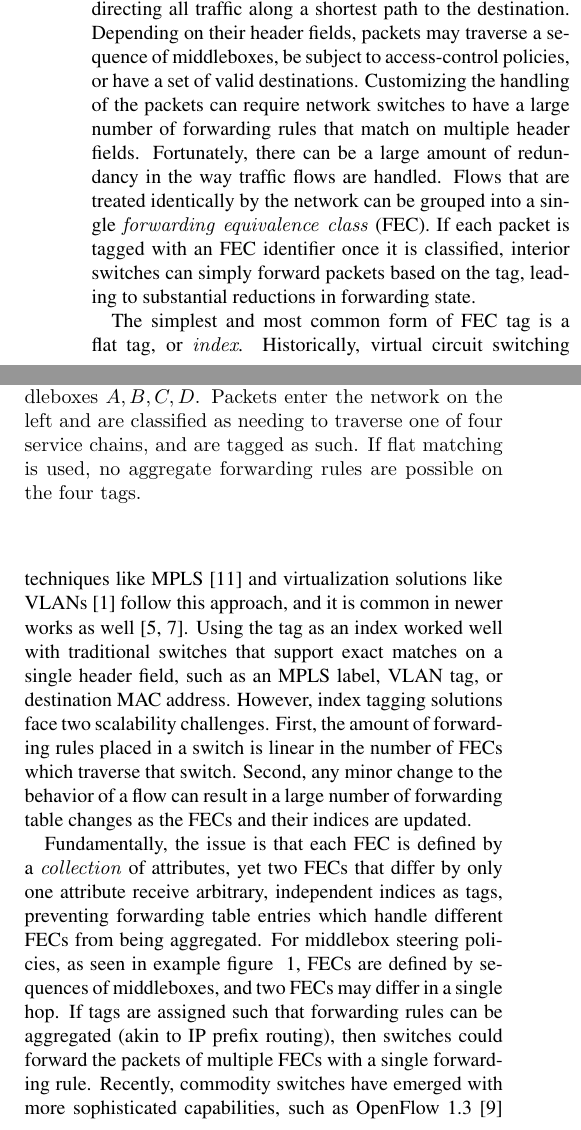
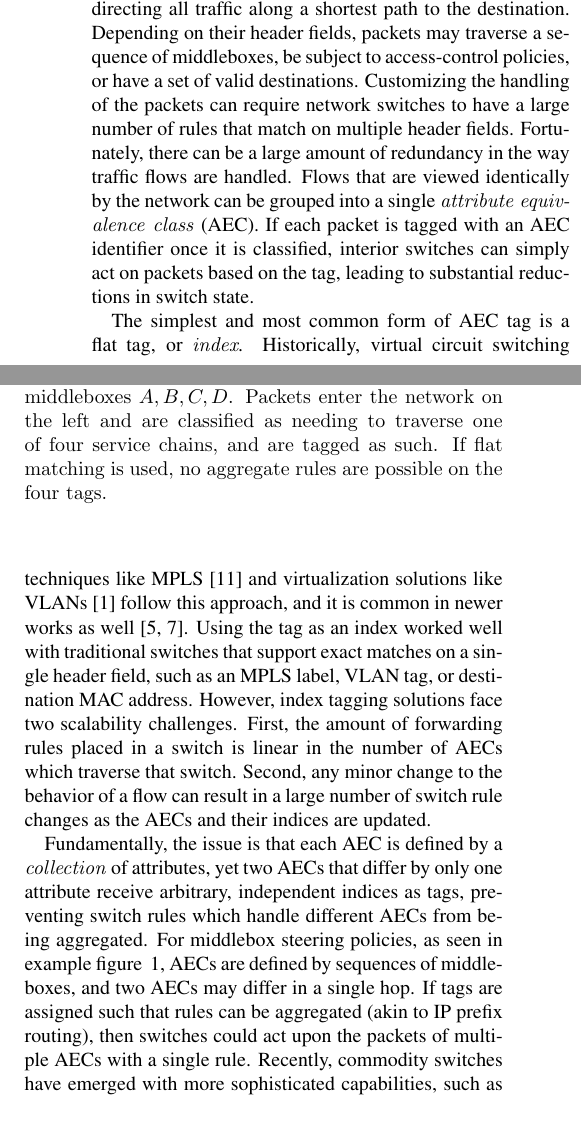
Before and after one commit to PrincetonUniversity/Meme, a LaTeX paper (writing/paper.tex, which reads writing/introduction.tex): two parts of the columns of page 1 of 10, joined at a grey line, cut so that both start at the same text. Compiled offline with pdfLaTeX.

Commit message:
section 1 terminology update

```diff
--- a/writing/introduction.tex
+++ b/writing/introduction.tex
@@ -3,25 +3,25 @@
 %%%
 %%% Forwarding Equivalence Class
 %%%
-Routing is increasingly more sophisticated than simply directing all traffic along a shortest path to the destination.  Depending on their header fields, packets may traverse a sequence of middleboxes, be subject to access-control policies, or have a set of valid destinations.  Customizing the handling of the packets can require network switches to have a large number of forwarding rules that match on multiple header fields.  Fortunately, there can be a large amount of redundancy in the way traffic flows are handled.  Flows that are treated identically by the network can be grouped into a single \emph{forwarding equivalence class} (FEC). If each packet is tagged with an FEC identifier once it is classified, interior switches can simply forward packets based on the tag, leading to substantial reductions in forwarding state.
+Routing is increasingly more sophisticated than simply directing all traffic along a shortest path to the destination.  Depending on their header fields, packets may traverse a sequence of middleboxes, be subject to access-control policies, or have a set of valid destinations.  Customizing the handling of the packets can require network switches to have a large number of rules that match on multiple header fields.  Fortunately, there can be a large amount of redundancy in the way traffic flows are handled.  Flows that are viewed identically by the network can be grouped into a single \emph{attribute equivalence class} (AEC). If each packet is tagged with an AEC identifier once it is classified, interior switches can simply act on packets based on the tag, leading to substantial reductions in switch state.
 
 %%%
 %%% FEC is an index
 %%%
-The simplest and most common form of FEC tag is a flat tag, or \emph{index}. Historically, virtual circuit switching techniques like MPLS~\cite{mpls} and virtualization solutions like VLANs~\cite{vlan} follow this approach, and it is common in newer works as well~\cite{flowtags,sdx}.  Using the tag as an index worked well with traditional switches that support exact matches on a single header field, such as an MPLS label, VLAN tag, or destination MAC address.  However, index tagging solutions face two scalability challenges. First, the amount of forwarding rules placed in a switch is linear in the number of FECs which traverse that switch. Second, any minor change to the behavior of a flow can result in a large number of forwarding table changes as the FECs and their indices are updated.
+The simplest and most common form of AEC tag is a flat tag, or \emph{index}. Historically, virtual circuit switching techniques like MPLS~\cite{mpls} and virtualization solutions like VLANs~\cite{vlan} follow this approach, and it is common in newer works as well~\cite{flowtags,sdx}.  Using the tag as an index worked well with traditional switches that support exact matches on a single header field, such as an MPLS label, VLAN tag, or destination MAC address.  However, index tagging solutions face two scalability challenges. First, the amount of forwarding rules placed in a switch is linear in the number of AECs which traverse that switch. Second, any minor change to the behavior of a flow can result in a large number of switch rule changes as the AECs and their indices are updated.
 %If a network node wishes to decode whether attribute $A$ is associated with a packet, it must determine whether the packet belongs to any FEC which is associated with $A$. If $A$ is associated with $N$ FECs, each of which has its own index, the switch requires $N$ rules for decoding $A$.
 
 \begin{figure}[t!]
 \begin{minipage}{1\linewidth}
 \includegraphics[trim={0 10cm 0 0}, clip, width=\linewidth]{figures/mbox_path_example}
 \end{minipage}
-\caption{An illustration of the scaling issues of flat tagging. There are three switches $s_1, s_2, s_3$ and four middleboxes $A,B,C,D$. Packets enter the network on the left and are classified as needing to traverse one of four service chains, and are tagged as such. If flat matching is used, no aggregate forwarding rules are possible on the four tags.  }
+\caption{An illustration of the scaling issues of flat tagging. There are three switches $s_1, s_2, s_3$ and four middleboxes $A,B,C,D$. Packets enter the network on the left and are classified as needing to traverse one of four service chains, and are tagged as such. If flat matching is used, no aggregate rules are possible on the four tags.  }
 \label{fig:mbox_path}
 \end{figure}
 %%%
 %%% Matching on sequences
 %%%
-Fundamentally, the issue is that each FEC is defined by a \emph{collection} of attributes, yet two FECs that differ by only one attribute receive arbitrary, independent indices as tags, preventing forwarding table entries which handle different FECs from being aggregated. For middlebox steering policies, as seen in example figure ~\ref{fig:mbox_path}, FECs are defined by sequences of middleboxes, and two FECs may differ in a single hop.  If tags are assigned such that forwarding rules can be aggregated (akin to IP prefix routing), then switches could forward the packets of multiple FECs with a single forwarding rule.
+Fundamentally, the issue is that each AEC is defined by a \emph{collection} of attributes, yet two AECs that differ by only one attribute receive arbitrary, independent indices as tags, preventing switch rules which handle different AECs from being aggregated. For middlebox steering policies, as seen in example figure ~\ref{fig:mbox_path}, AECs are defined by sequences of middleboxes, and two AECs may differ in a single hop.  If tags are assigned such that rules can be aggregated (akin to IP prefix routing), then switches could act upon the packets of multiple AECs with a single rule.
 %%%
 %%% Capabilities of newer switches
 %%%
```
